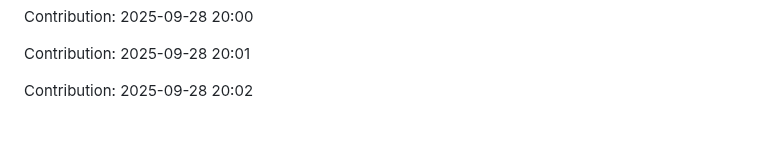
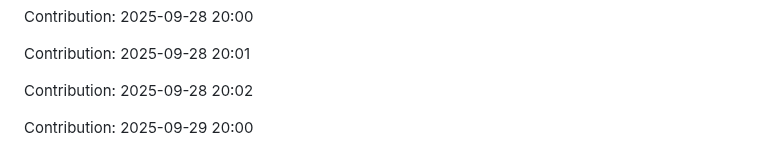
Before and after one commit to iKnowLab-Projects/IITP_AGI_STT, a Markdown page: README.md, the part around the change. Rendered like a GitHub page; blank space fills up the shorter version.

Commit message:
"Contribution: 2025-09-29 20:00"

```diff
--- a/README.md
+++ b/README.md
@@ -319,3 +319,5 @@ Contribution: 2025-09-28 20:00
 Contribution: 2025-09-28 20:01
 
 Contribution: 2025-09-28 20:02
+
+Contribution: 2025-09-29 20:00
```
